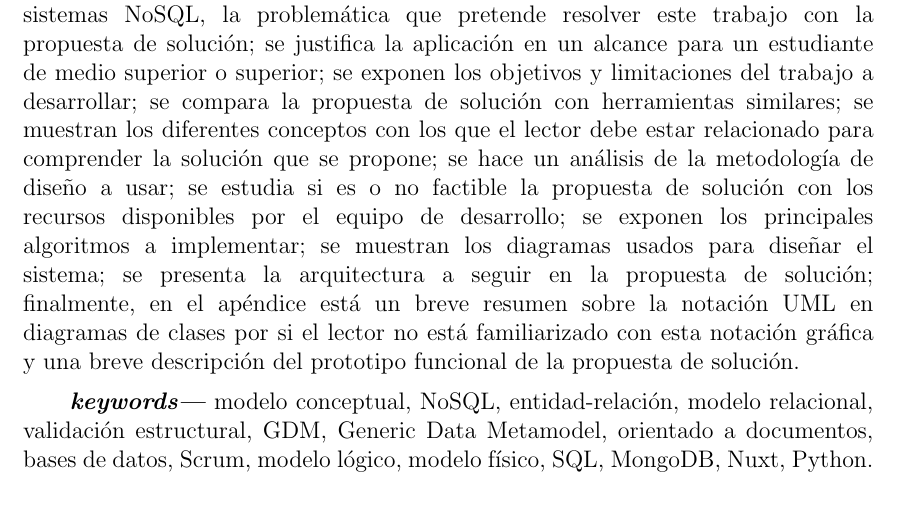
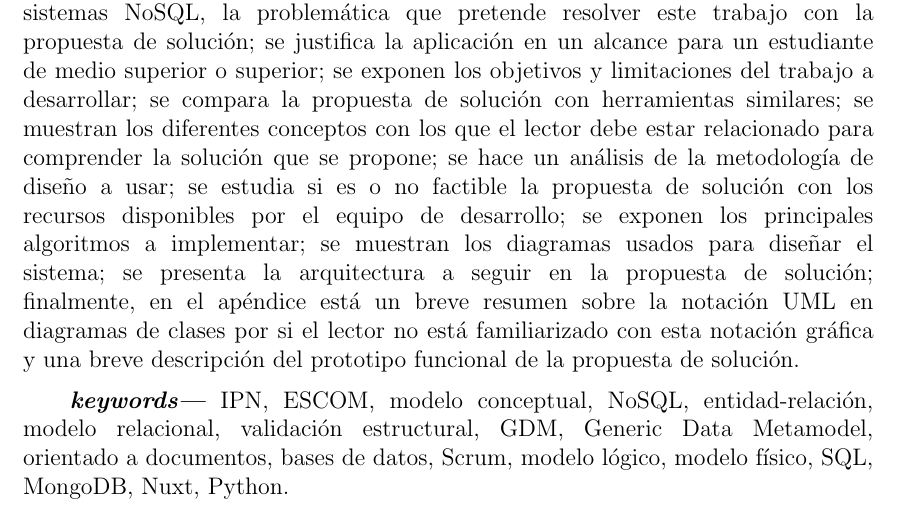
Before and after one commit to martinez-acosta/DOCS-TT-2019-B052, a LaTeX document (2019-B052.tex, which reads abstract.tex): part of page 7 of 96, cut so that both start at the same text. Compiled offline with pdfLaTeX.

Commit message:
agregado resumen

```diff
--- a/abstract.tex
+++ b/abstract.tex
@@ -2,5 +2,5 @@
 En el presente trabajo se propone una aplicación web que brinde la funcionalidad de una herramienta CASE de acuerdo con reglas de validación establecidas para el modelo entidad-relación, permita el mapeo del modelo entidad-relación básico con consultas al modelo relacional o a un modelo conceptual NoSQL y permita generar sus esquemas de bases de datos, respectivamente; se da una introducción a los sistemas NoSQL, la problemática que pretende resolver este trabajo con la propuesta de solución; se justifica la aplicación en un alcance para un estudiante de medio superior o superior; se exponen los objetivos y limitaciones del trabajo a desarrollar; se compara la propuesta de solución con herramientas similares; se muestran los diferentes conceptos con los que el lector debe estar relacionado para comprender la solución que se propone; se hace un análisis de la metodología de diseño a usar; se estudia si es o no factible la propuesta de solución con los recursos disponibles por el equipo de desarrollo; se exponen los principales algoritmos a implementar; se muestran los diagramas usados para diseñar el sistema; se presenta la arquitectura a seguir en la propuesta de solución; finalmente, en el apéndice está un breve resumen sobre la notación UML en diagramas de clases por si el lector no está familiarizado con esta notación gráfica y una breve descripción del prototipo funcional de la propuesta de solución.
 
 
-\keywords{modelo conceptual, NoSQL, entidad-relación, modelo relacional, validación estructural, GDM, Generic Data Metamodel, orientado a documentos, bases de datos, Scrum, modelo lógico, modelo físico, SQL, MongoDB, Nuxt, Python.}
+\keywords{IPN, ESCOM, modelo conceptual, NoSQL, entidad-relación, modelo relacional, validación estructural, GDM, Generic Data Metamodel, orientado a documentos, bases de datos, Scrum, modelo lógico, modelo físico, SQL, MongoDB, Nuxt, Python.}
 \end{abstract}
```
Also changed, not shown: 2019-B052.pdf.
